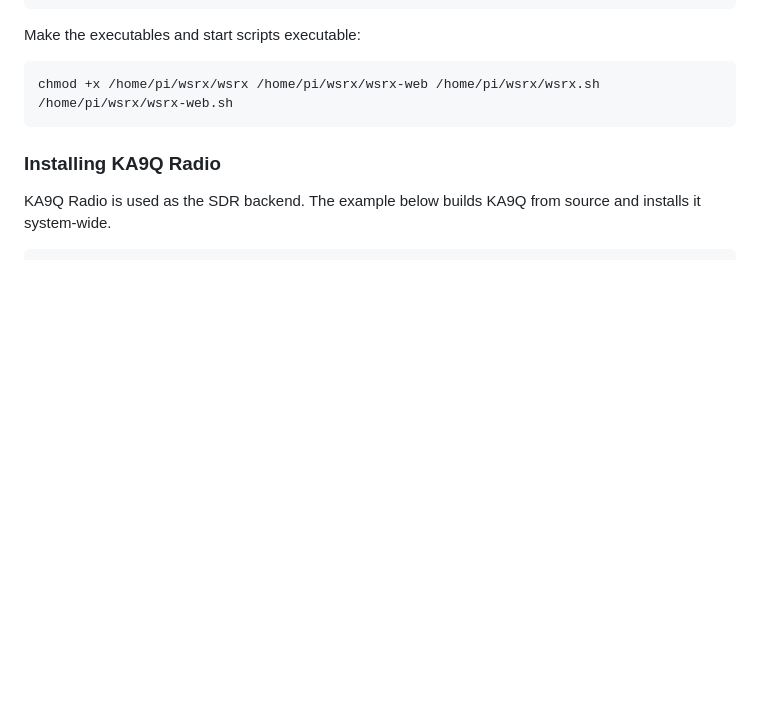
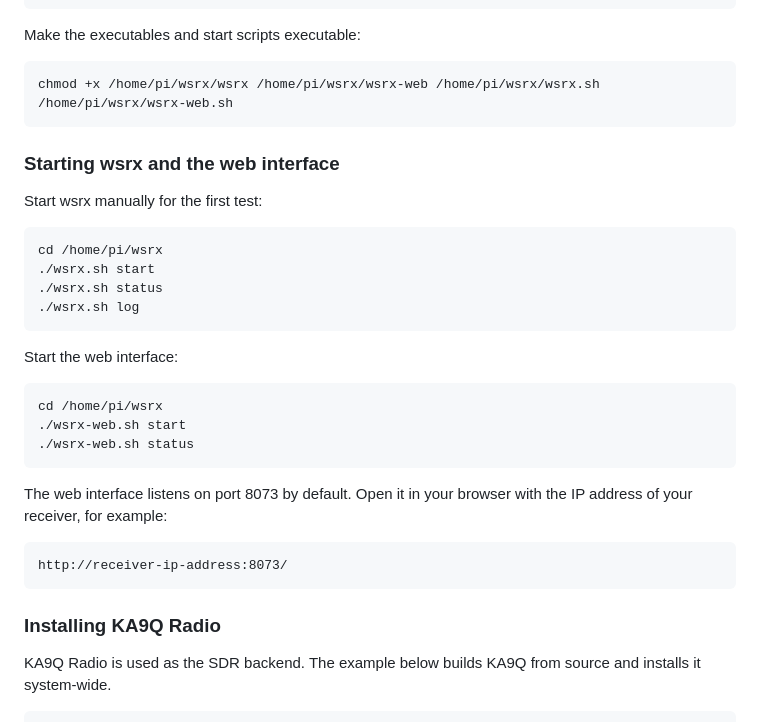
Before and after one commit to DO2JMG/wsrx, a Markdown page: README.md, the part around the change. GitHub-like rendering; blank space fills up the shorter version.

````diff
--- a/README.md
+++ b/README.md
@@ -44,6 +44,31 @@ Make the executables and start scripts executable:
 
 ```
 chmod +x /home/pi/wsrx/wsrx /home/pi/wsrx/wsrx-web /home/pi/wsrx/wsrx.sh /home/pi/wsrx/wsrx-web.sh
+```
+
+### Starting wsrx and the web interface
+
+Start wsrx manually for the first test:
+
+```
+cd /home/pi/wsrx
+./wsrx.sh start
+./wsrx.sh status
+./wsrx.sh log
+```
+
+Start the web interface:
+
+```
+cd /home/pi/wsrx
+./wsrx-web.sh start
+./wsrx-web.sh status
+```
+
+The web interface listens on port 8073 by default. Open it in your browser with the IP address of your receiver, for example:
+
+```
+http://receiver-ip-address:8073/
 ```
 
 ### Installing KA9Q Radio
````
